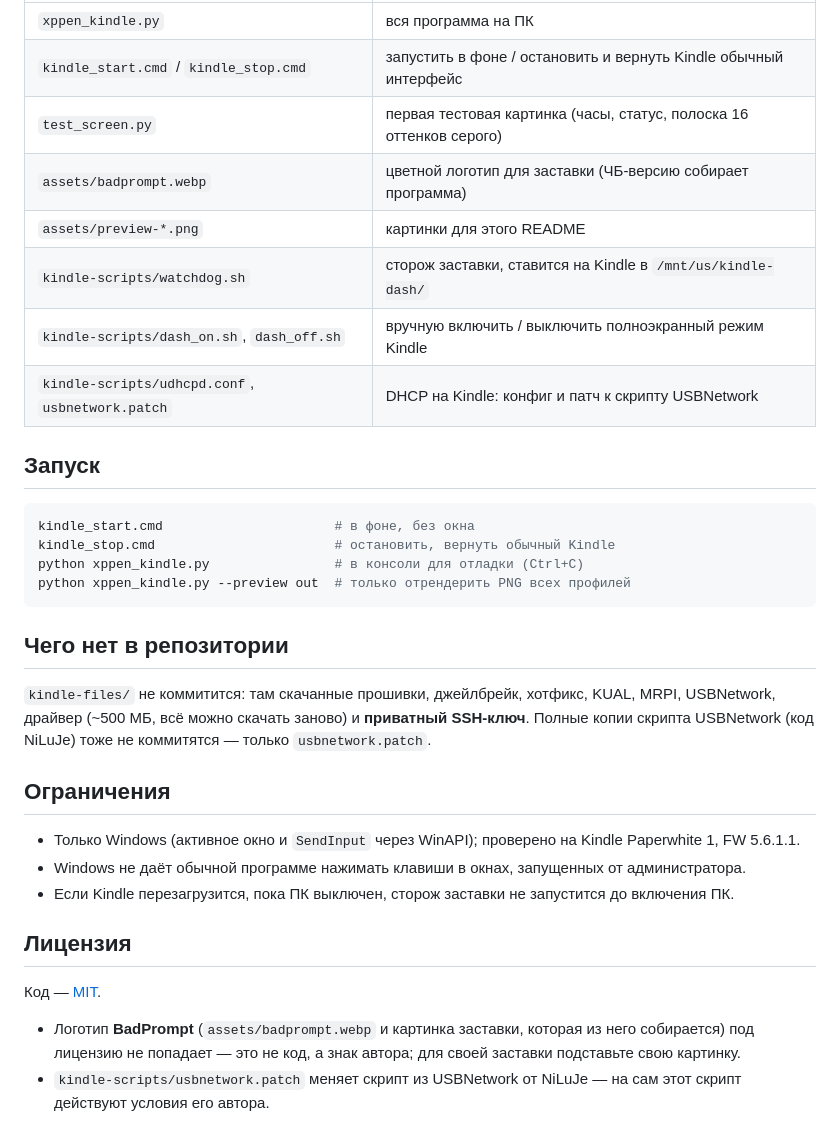
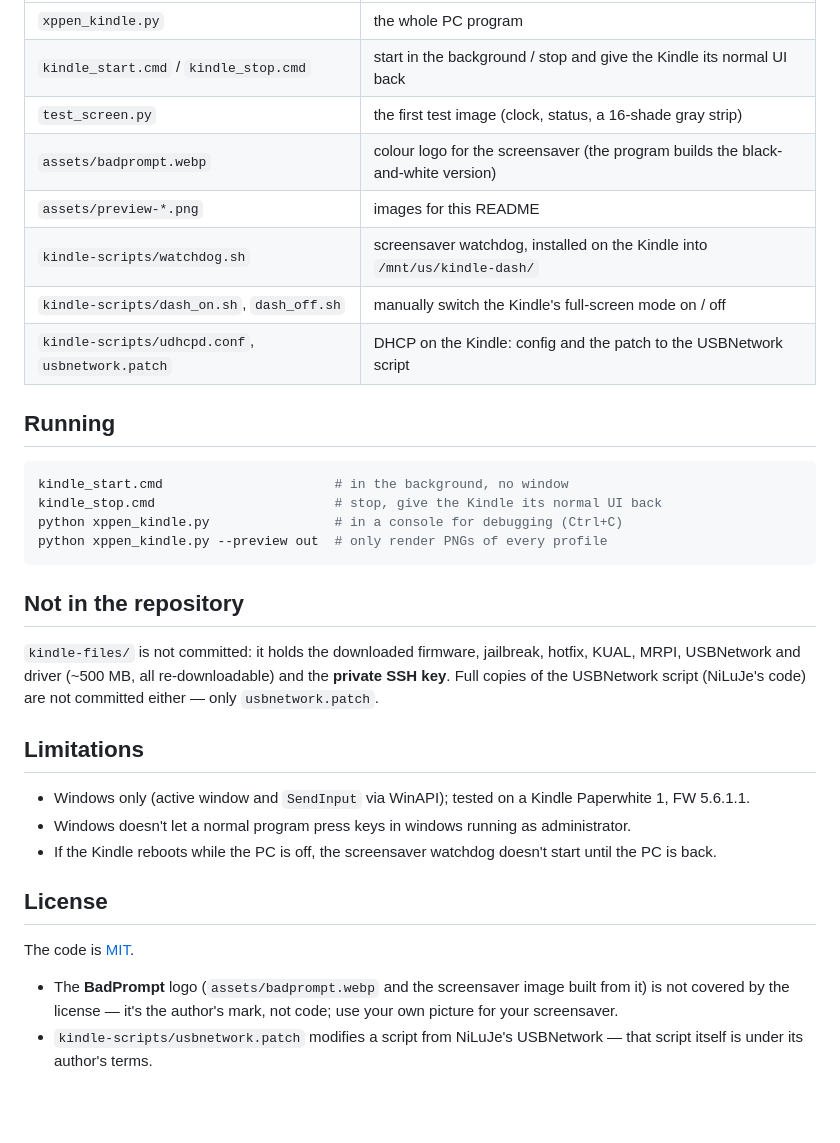
Before and after one commit to dufok/inkondesk, a Markdown page: README.md, the part around one of its changes. GitHub-like rendering; blank space fills up the shorter version.

````diff
--- a/README.md
+++ b/README.md
@@ -98,39 +99,39 @@ E-ink для этого хорош: не светит в глаза, читае
 |---|---|
-| `xppen_kindle.py` | вся программа на ПК |
-| `kindle_start.cmd` / `kindle_stop.cmd` | запустить в фоне / остановить и вернуть Kindle обычный интерфейс |
-| `test_screen.py` | первая тестовая картинка (часы, статус, полоска 16 оттенков серого) |
-| `assets/badprompt.webp` | цветной логотип для заставки (ЧБ-версию собирает программа) |
-| `assets/preview-*.png` | картинки для этого README |
-| `kindle-scripts/watchdog.sh` | сторож заставки, ставится на Kindle в `/mnt/us/kindle-dash/` |
-| `kindle-scripts/dash_on.sh`, `dash_off.sh` | вручную включить / выключить полноэкранный режим Kindle |
-| `kindle-scripts/udhcpd.conf`, `usbnetwork.patch` | DHCP на Kindle: конфиг и патч к скрипту USBNetwork |
+| `xppen_kindle.py` | the whole PC program |
+| `kindle_start.cmd` / `kindle_stop.cmd` | start in the background / stop and give the Kindle its normal UI back |
+| `test_screen.py` | the first test image (clock, status, a 16-shade gray strip) |
+| `assets/badprompt.webp` | colour logo for the screensaver (the program builds the black-and-white version) |
+| `assets/preview-*.png` | images for this README |
+| `kindle-scripts/watchdog.sh` | screensaver watchdog, installed on the Kindle into `/mnt/us/kindle-dash/` |
+| `kindle-scripts/dash_on.sh`, `dash_off.sh` | manually switch the Kindle's full-screen mode on / off |
+| `kindle-scripts/udhcpd.conf`, `usbnetwork.patch` | DHCP on the Kindle: config and the patch to the USBNetwork script |
 
-## Запуск
+## Running
 
 ```bash
-kindle_start.cmd                      # в фоне, без окна
-kindle_stop.cmd                       # остановить, вернуть обычный Kindle
-python xppen_kindle.py                # в консоли для отладки (Ctrl+C)
-python xppen_kindle.py --preview out  # только отрендерить PNG всех профилей
+kindle_start.cmd                      # in the background, no window
+kindle_stop.cmd                       # stop, give the Kindle its normal UI back
+python xppen_kindle.py                # in a console for debugging (Ctrl+C)
+python xppen_kindle.py --preview out  # only render PNGs of every profile
 ```
 
-## Чего нет в репозитории
+## Not in the repository
 
-`kindle-files/` не коммитится: там скачанные прошивки, джейлбрейк, хотфикс, KUAL, MRPI, USBNetwork, драйвер
-(~500 МБ, всё можно скачать заново) и **приватный SSH-ключ**. Полные копии скрипта USBNetwork (код NiLuJe)
-тоже не коммитятся — только `usbnetwork.patch`.
+`kindle-files/` is not committed: it holds the downloaded firmware, jailbreak, hotfix, KUAL, MRPI, USBNetwork and
+driver (~500 MB, all re-downloadable) and the **private SSH key**. Full copies of the USBNetwork script
+(NiLuJe's code) are not committed either — only `usbnetwork.patch`.
 
-## Ограничения
+## Limitations
 
-- Только Windows (активное окно и `SendInput` через WinAPI); проверено на Kindle Paperwhite 1, FW 5.6.1.1.
-- Windows не даёт обычной программе нажимать клавиши в окнах, запущенных от администратора.
-- Если Kindle перезагрузится, пока ПК выключен, сторож заставки не запустится до включения ПК.
+- Windows only (active window and `SendInput` via WinAPI); tested on a Kindle Paperwhite 1, FW 5.6.1.1.
+- Windows doesn't let a normal program press keys in windows running as administrator.
+- If the Kindle reboots while the PC is off, the screensaver watchdog doesn't start until the PC is back.
 
-## Лицензия
+## License
 
-Код — [MIT](LICENSE).
+The code is [MIT](LICENSE).
 
-- Логотип **BadPrompt** (`assets/badprompt.webp` и картинка заставки, которая из него собирается) под лицензию
-  не попадает — это не код, а знак автора; для своей заставки подставьте свою картинку.
-- `kindle-scripts/usbnetwork.patch` меняет скрипт из USBNetwork от NiLuJe — на сам этот скрипт действуют условия
-  его автора.
+- The **BadPrompt** logo (`assets/badprompt.webp` and the screensaver image built from it) is not covered by the
+  license — it's the author's mark, not code; use your own picture for your screensaver.
+- `kindle-scripts/usbnetwork.patch` modifies a script from NiLuJe's USBNetwork — that script itself is under its
+  author's terms.
````
Also changed, not shown: other parts of README.md (+70 -69 lines), assets/preview-map.png, 2 other files.
